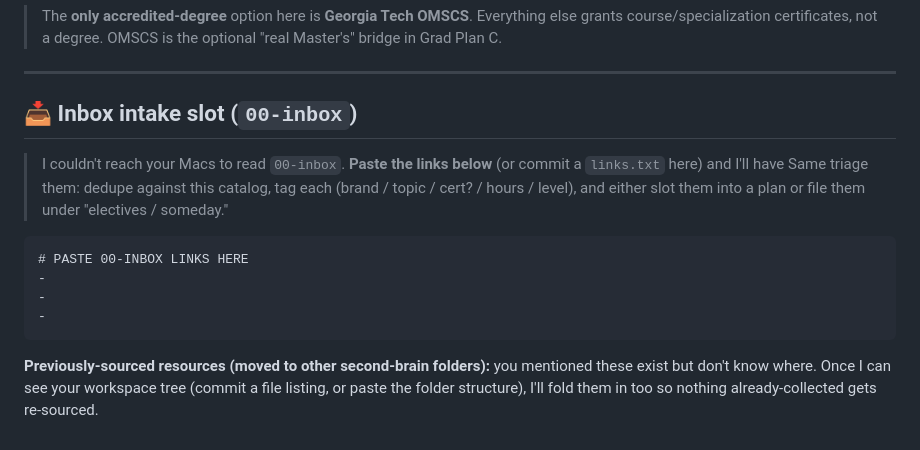
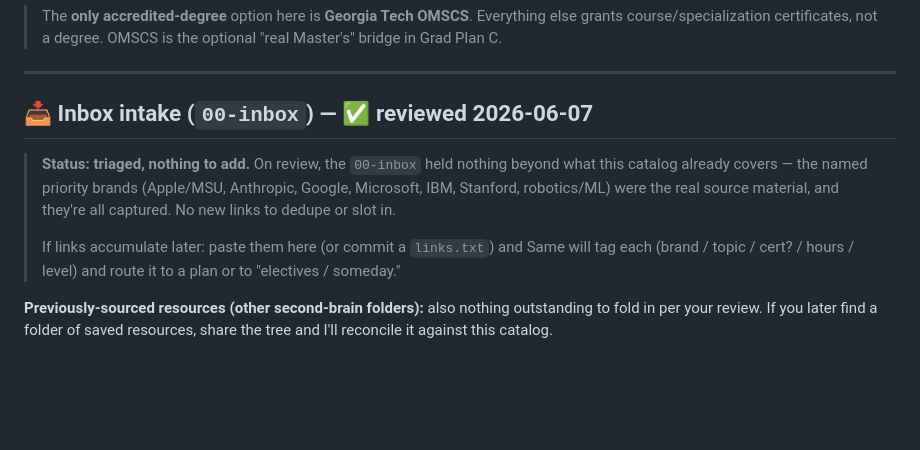
Before and after one commit to kp8896/kevans-plate, a Markdown page: curriculum/01-course-catalog.md, the part around the change. GitHub-like rendering; blank space fills up the shorter version.

Commit message:
Mark 00-inbox as reviewed (nothing to add beyond existing catalog)

````diff
--- a/curriculum/01-course-catalog.md
+++ b/curriculum/01-course-catalog.md
@@ -174,21 +174,17 @@ original synthesized notes** — never verbatim course content.
 
 ---
 
-## 📥 Inbox intake slot (`00-inbox`)
+## 📥 Inbox intake (`00-inbox`) — ✅ reviewed 2026-06-07
 
-> I couldn't reach your Macs to read `00-inbox`. **Paste the links below** (or
-> commit a `links.txt` here) and I'll have Same triage them: dedupe against this
-> catalog, tag each (brand / topic / cert? / hours / level), and either slot them
-> into a plan or file them under "electives / someday."
+> **Status: triaged, nothing to add.** On review, the `00-inbox` held nothing
+> beyond what this catalog already covers — the named priority brands (Apple/MSU,
+> Anthropic, Google, Microsoft, IBM, Stanford, robotics/ML) were the real source
+> material, and they're all captured. No new links to dedupe or slot in.
+>
+> If links accumulate later: paste them here (or commit a `links.txt`) and Same
+> will tag each (brand / topic / cert? / hours / level) and route it to a plan or
+> to "electives / someday."
 
-```
-# PASTE 00-INBOX LINKS HERE
--
--
--
-```
-
-**Previously-sourced resources (moved to other second-brain folders):** you
-mentioned these exist but don't know where. Once I can see your workspace tree
-(commit a file listing, or paste the folder structure), I'll fold them in too so
-nothing already-collected gets re-sourced.
+**Previously-sourced resources (other second-brain folders):** also nothing
+outstanding to fold in per your review. If you later find a folder of saved
+resources, share the tree and I'll reconcile it against this catalog.
````
